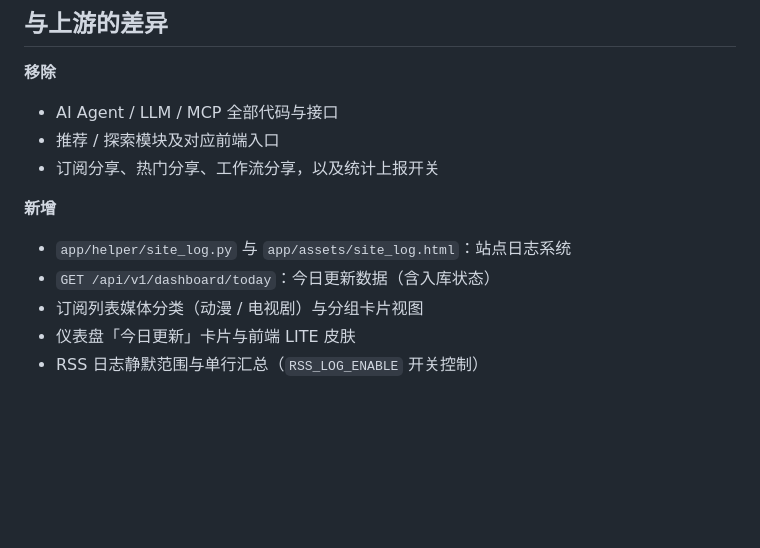
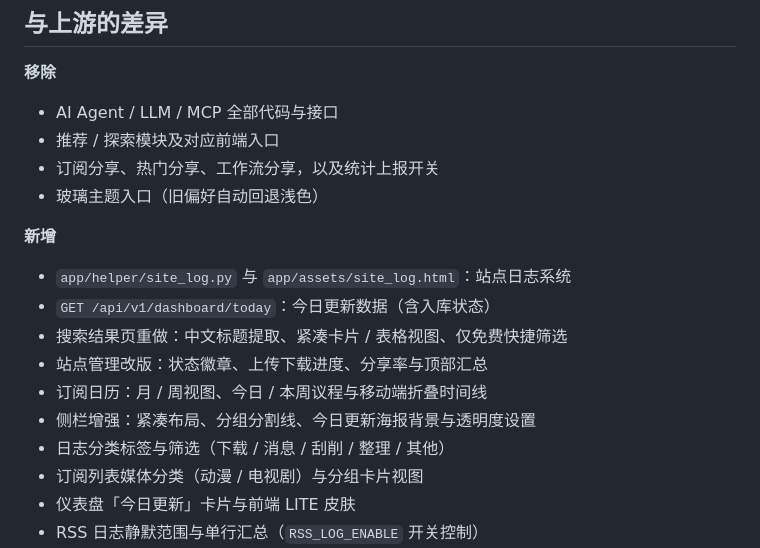
Before and after one commit to xyswordzoro/MoviePilot-LITE, a Markdown page: README.md, the part around one of its changes. Drawn GitHub-style; blank space fills up the shorter version.

```diff
--- a/README.md
+++ b/README.md
@@ -38,11 +43,17 @@
 - AI Agent / LLM / MCP 全部代码与接口
 - 推荐 / 探索模块及对应前端入口
 - 订阅分享、热门分享、工作流分享，以及统计上报开关
+- 玻璃主题入口（旧偏好自动回退浅色）
 
 **新增**
 
 - `app/helper/site_log.py` 与 `app/assets/site_log.html`：站点日志系统
 - `GET /api/v1/dashboard/today`：今日更新数据（含入库状态）
+- 搜索结果页重做：中文标题提取、紧凑卡片 / 表格视图、仅免费快捷筛选
+- 站点管理改版：状态徽章、上传下载进度、分享率与顶部汇总
+- 订阅日历：月 / 周视图、今日 / 本周议程与移动端折叠时间线
+- 侧栏增强：紧凑布局、分组分割线、今日更新海报背景与透明度设置
+- 日志分类标签与筛选（下载 / 消息 / 刮削 / 整理 / 其他）
 - 订阅列表媒体分类（动漫 / 电视剧）与分组卡片视图
 - 仪表盘「今日更新」卡片与前端 LITE 皮肤
 - RSS 日志静默范围与单行汇总（`RSS_LOG_ENABLE` 开关控制）
```
Also changed, not shown: other parts of README.md (+14 -9 lines), docs/screenshots/dashboard.jpg, docs/screenshots/logging.jpg (added), docs/screenshots/search.jpg (added), docs/screenshots/site-log.jpg, docs/screenshots/site.jpg (added), docs/screenshots/subscribe.jpg.
